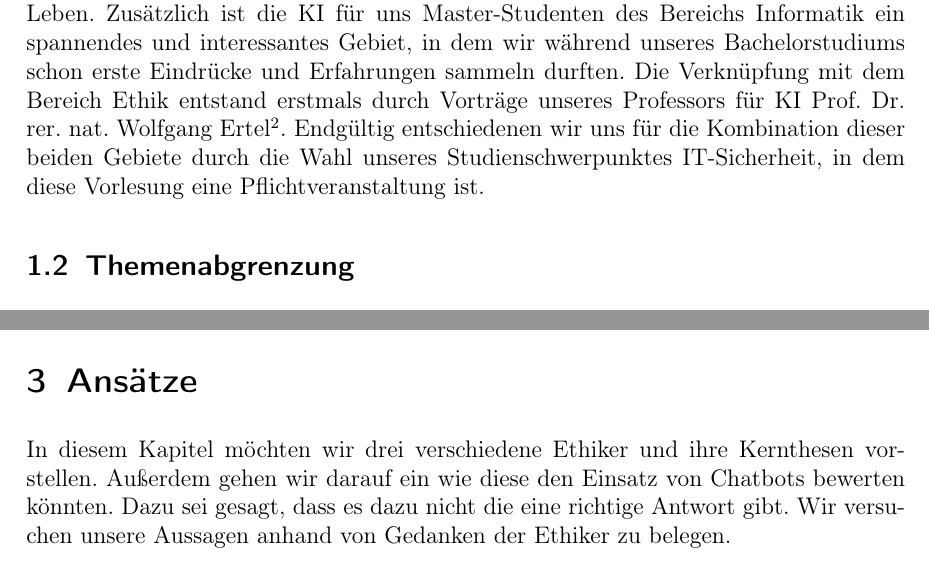
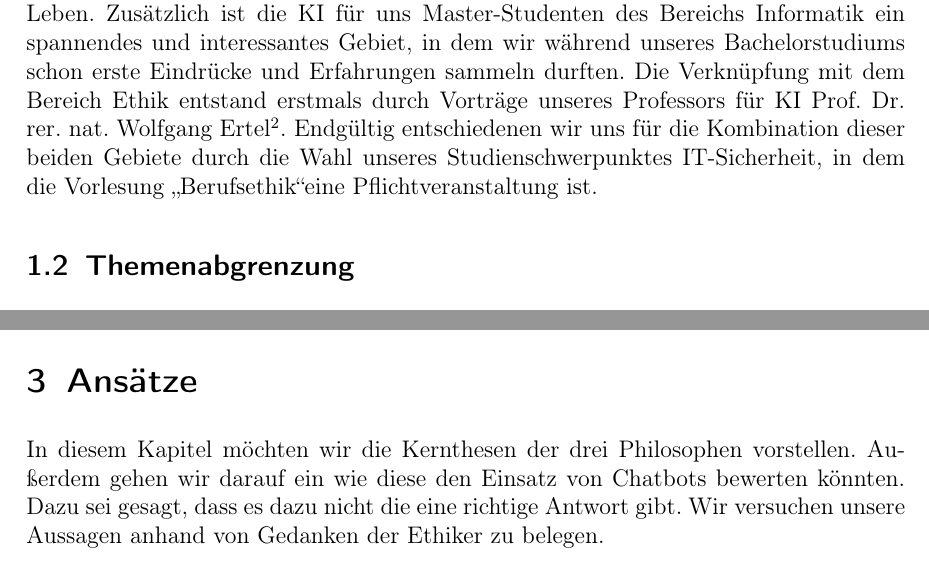
Before and after one commit to Fewa93/Berufsethik, a LaTeX paper (Hausarbeit/00_Berufsethik_Projekt.tex, which reads Hausarbeit/04_Einleitung.tex, Hausarbeit/06_Ethik_1.tex): two parts of pages 6 and 13 of 28, joined at a grey line, cut so that both start at the same text. Compiled offline with pdfLaTeX.

Commit message:
small fixes

```diff
--- a/Hausarbeit/04_Einleitung.tex
+++ b/Hausarbeit/04_Einleitung.tex
@@ -12,8 +12,8 @@ Für uns Menschen ist es, spätestens ab diesem Zeitpunkt, wichtig zu wissen, wi
 Die Motivation uns in dieser Hausarbeit mit dem Thema \enquote{künstliche Intelligenz} und deren ethische Vertretbarkeit auseinander zu setzen hat vielerlei Gründe.
 Vorrangig besitzt dieses Thema große Relevanz für unser jetziges und vor allen Dingen zukünftiges Leben.
 Zusätzlich ist die \ac{ki} für uns Master-Studenten des Bereichs Informatik ein spannendes und interessantes Gebiet, in dem wir während unseres Bachelorstudiums schon erste Eindrücke und Erfahrungen sammeln durften.
-Die Verknüpfung mit dem Bereich Ethik entstand erstmals durch Vorträge unseres Professors für \ac{ki} Prof. Dr. rer. nat. Wolfgang Ertel\footnote{\cite{ProfessorErtel}}. Endgültig entschiedenen wir uns für die Kombination dieser beiden Gebiete durch die Wahl unseres Studienschwerpunktes IT-Sicherheit, in dem diese Vorlesung eine Pflichtveranstaltung ist.
-%TODO drüber schauen, ergänzen, verbessern
+Die Verknüpfung mit dem Bereich Ethik entstand erstmals durch Vorträge unseres Professors für \ac{ki} Prof. Dr. rer. nat. Wolfgang Ertel\footnote{\cite{ProfessorErtel}}. Endgültig entschiedenen wir uns für die Kombination dieser beiden Gebiete durch die Wahl unseres Studienschwerpunktes IT-Sicherheit, in dem die Vorlesung \glqq Berufsethik\grqq eine Pflichtveranstaltung ist.
+
 
 \subsection{Themenabgrenzung}
 Da die Gebiete der Ethik und der \ac{ki} zusammen den Rahmen dieser Hausarbeit sprengen würden, ist es notwendig das Thema auf einen Bruchteil zu begrenzen. Im Bereich der \ac{ki} konzentrieren wir uns deshalb auf den Einsatz von Chatbots mit künstlicher Intelligenz. Der ethische Teil wird durch die drei bekannten Ethiker Platon, Aristoteles und Nietzsche repräsentiert.
--- a/Hausarbeit/06_Ethik_1.tex
+++ b/Hausarbeit/06_Ethik_1.tex
@@ -1,5 +1,5 @@
 \section{Ansätze}
-In diesem Kapitel möchten wir drei verschiedene Ethiker und ihre Kernthesen vorstellen. Außerdem gehen wir darauf ein wie diese den Einsatz von Chatbots bewerten könnten. Dazu sei gesagt, dass es dazu nicht die eine richtige Antwort gibt. Wir versuchen unsere Aussagen anhand von Gedanken der Ethiker zu belegen.
+In diesem Kapitel möchten wir die Kernthesen der drei Philosophen vorstellen. Außerdem gehen wir darauf ein wie diese den Einsatz von Chatbots bewerten könnten. Dazu sei gesagt, dass es dazu nicht die eine richtige Antwort gibt. Wir versuchen unsere Aussagen anhand von Gedanken der Ethiker zu belegen.
 
 \subsection{Platon}
 
```
Also changed, not shown: Hausarbeit/05_Grundlagen.tex (+1 -1 lines), Hausarbeit/00_Berufsethik_Projekt.pdf, Hausarbeit/Hauptdatei.bib (line endings or trailing spaces).
